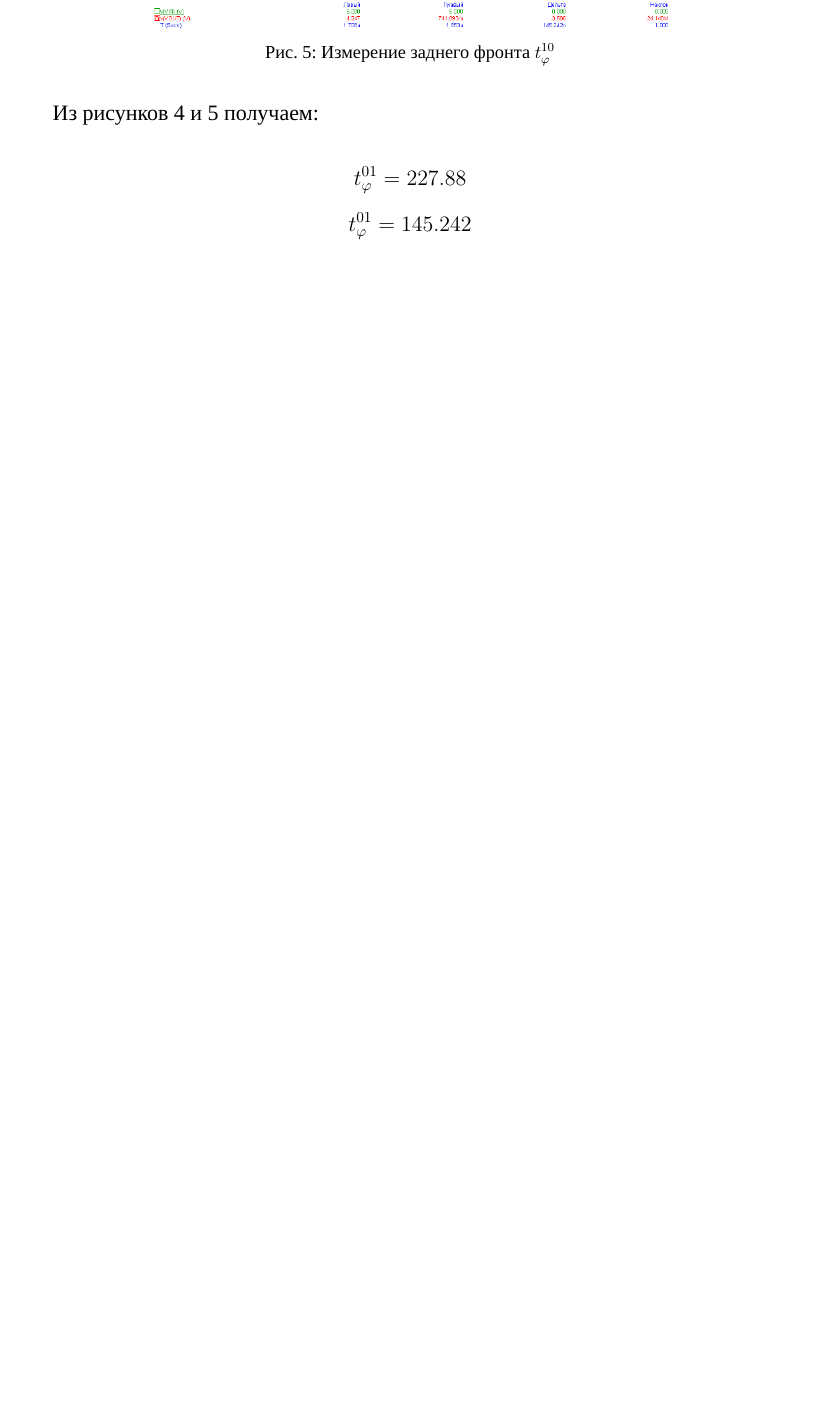
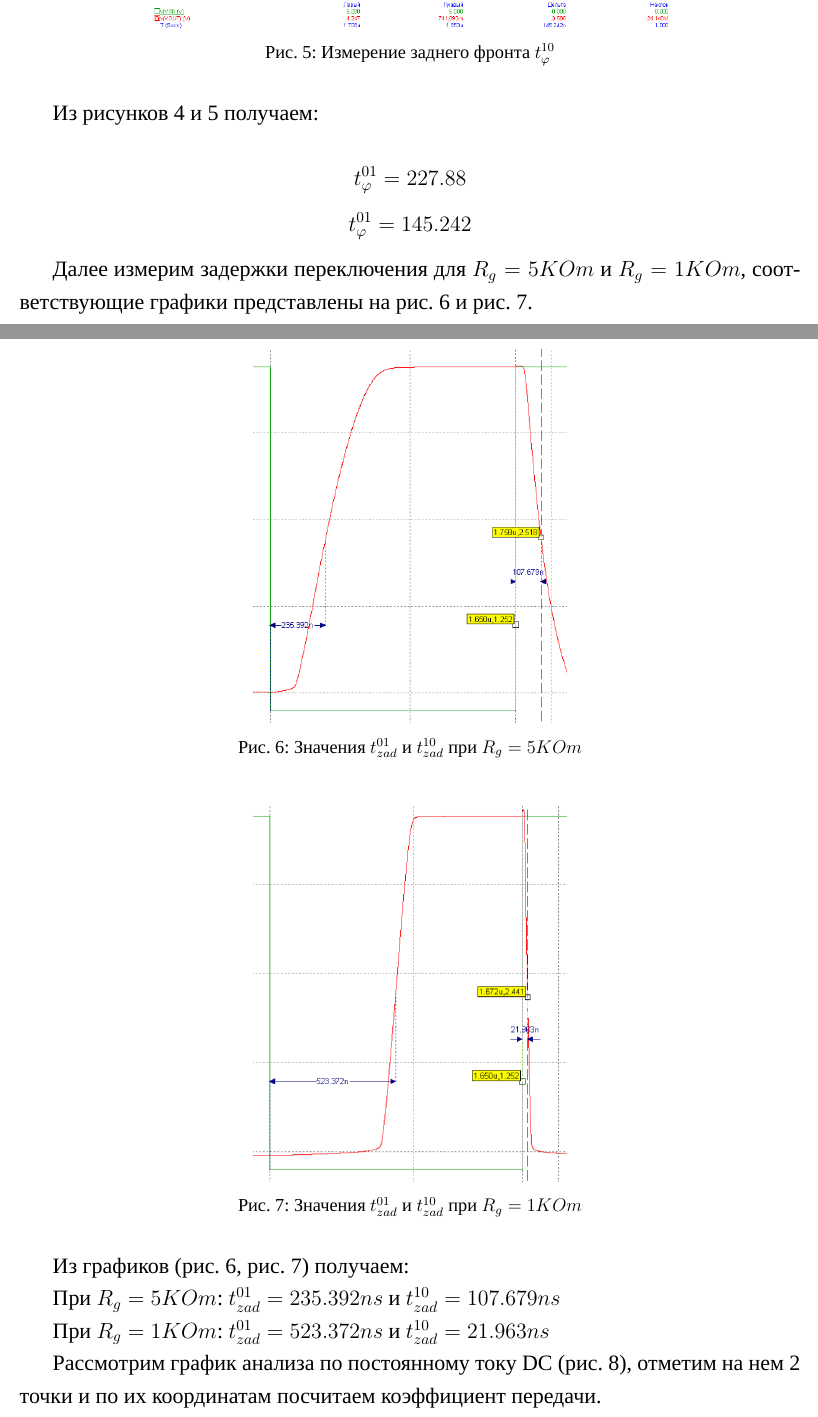
Before and after one commit to AsciiShell/CircuitEngineering, a LaTeX document (Lab_01/Text/main.tex): part of page 4 of 4 before the commit and two parts of pages 4 and 5 of 6 after it, the two joined at a grey line, cut so that both start at the same text, the shorter picture padded with empty space. Compiled offline with XeLaTeX; a missing font is replaced by an installed copy or a similar font.

Commit message:
add grafs with delays

```diff
--- a/Lab_01/Text/main.tex
+++ b/Lab_01/Text/main.tex
@@ -82,4 +82,32 @@ $$\Delta U = 4.749 V$$
 $$t^{01}_\phi = 227.88$$
 $$t^{01}_\phi = 145.242$$
 
-\end{document} % конец документа
+Далее измерим задержки переключения для $R_g = 5KOm$ и $R_g = 1KOm$, соответствующие графики представлены на рис. \ref{fig:btgrafzad5} и рис. \ref{fig:btgrafzad1}.
+
+\begin{figure}[H]
+	\centering
+	\includegraphics[width=0.4\linewidth]{image/BT_graf_zad_5}
+	\caption{Значения $t^{01}_{zad}$ и $t^{10}_{zad}$ при $R_g = 5KOm$}
+	\label{fig:btgrafzad5}
+\end{figure}
+
+
+\begin{figure}[H]
+	\centering
+	\includegraphics[width=0.4\linewidth]{image/BT_graf_zad_1}
+	\caption{Значения $t^{01}_{zad}$ и $t^{10}_{zad}$ при $R_g = 1KOm$}
+	\label{fig:btgrafzad1}
+\end{figure}
+
+Из графиков (рис. \ref{fig:btgrafzad5}, рис. \ref{fig:btgrafzad1}) получаем:
+
+При $R_g = 5KOm$: $t^{01}_{zad} = 235.392ns$ и $t^{10}_{zad} = 107.679ns$
+
+При $R_g = 1KOm$: $t^{01}_{zad} = 523.372ns$ и $t^{10}_{zad} = 21.963ns$
+
+
+
+
+
+
+Рассмотрим график анализа по постоянному току DC (рис. \ref{fig:btdc}), отметим на нем 2 точки и по их координатам посчитаем коэффициент передачи.
@@ -85,0 +119,2 @@ $$t^{01}_\phi = 145.242$$
+	\label{fig:btdc}
+\end{figure}
```
Also changed, not shown: Lab_01/Text/image/BT_DC.png (added), Lab_01/Text/image/BT_graf_zad_1.png (added), Lab_01/Text/image/BT_graf_zad_5.png (added), Lab_01/Text/main.tex (12 more changed lines), 1 other file.
